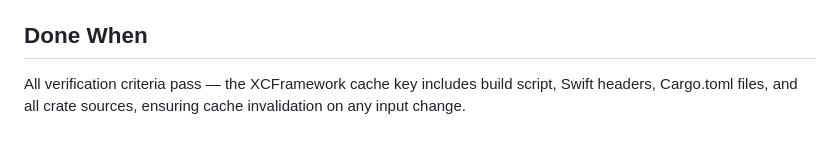
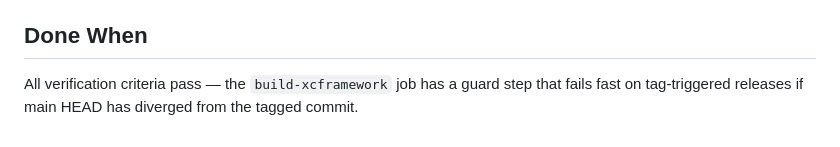
Before and after one commit to iscc/iscc-lib, a Markdown page: .claude/context/next.md, the part around one of its changes. GitHub-like rendering.

Commit message:
cid(define-next): Guard Swift release build against main/tag SHA mismatch

```diff
--- a/.claude/context/next.md
+++ b/.claude/context/next.md
@@ -77,5 +86,5 @@ glob `iscc-*` matches `iscc-uniffi`).
 
 ## Done When
 
-All verification criteria pass — the XCFramework cache key includes build script, Swift headers,
-Cargo.toml files, and all crate sources, ensuring cache invalidation on any input change.
+All verification criteria pass — the `build-xcframework` job has a guard step that fails fast on
+tag-triggered releases if main HEAD has diverged from the tagged commit.
```
Also changed, not shown: other parts of .claude/context/next.md (+57 -48 lines), 1 other file.
